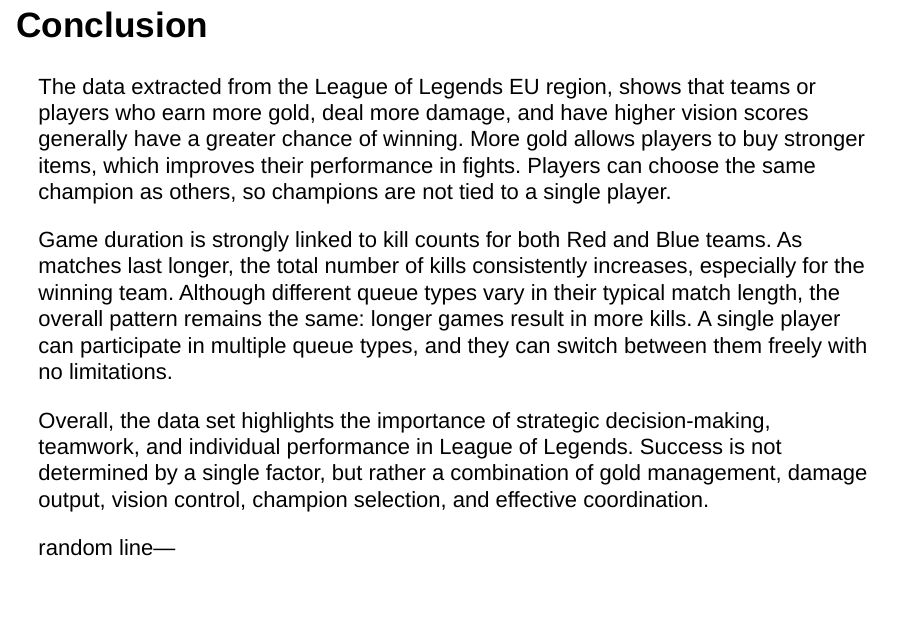
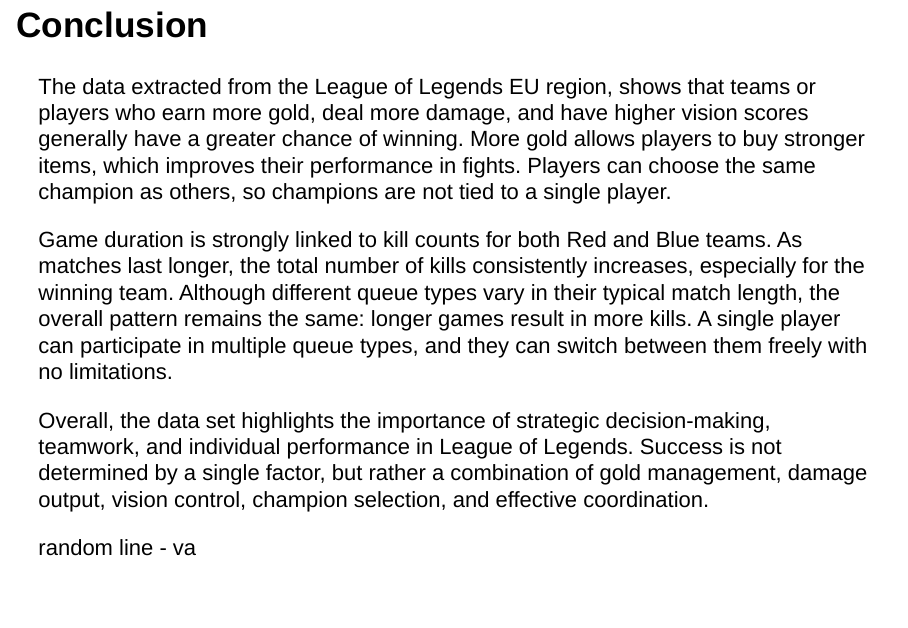
Before and after one commit to Data2401/final-project-fall-2025-lol_team, an R Markdown document (LOL_Dataset.Rmd): page 29 of 30. Rendered offline with R 4.5, knitr and Pandoc, with nearby package versions; some code elsewhere in the file could not run offline.

Commit message:
commiting

```diff
--- a/LOL_Dataset.Rmd
+++ b/LOL_Dataset.Rmd
@@ -1159,5 +1159,4 @@
 
 Overall, the data set highlights the importance of strategic decision-making, teamwork, and individual performance in League of Legends. Success is not determined by a single factor, but rather a combination of gold management, damage output, vision control, champion selection, and effective coordination.
 
-
-random line---
+random line - va
```
Also changed, not shown: 3 other files.
